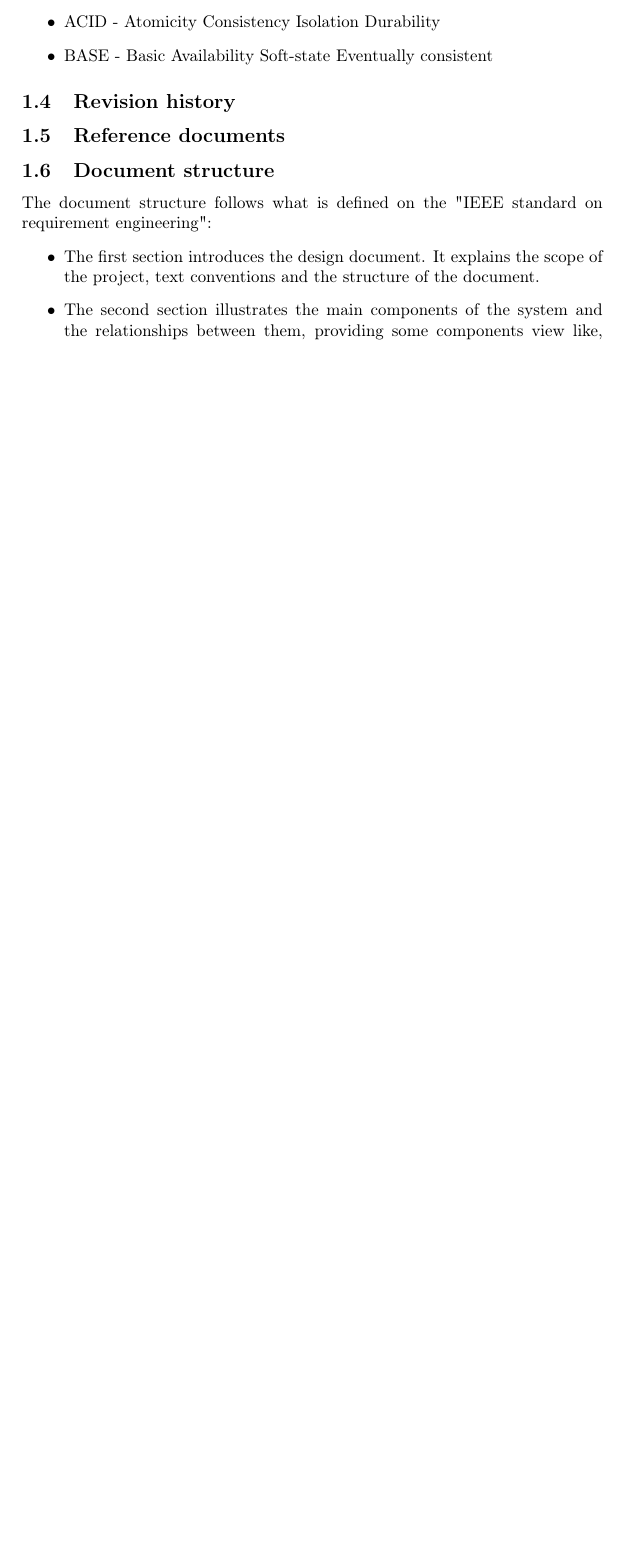
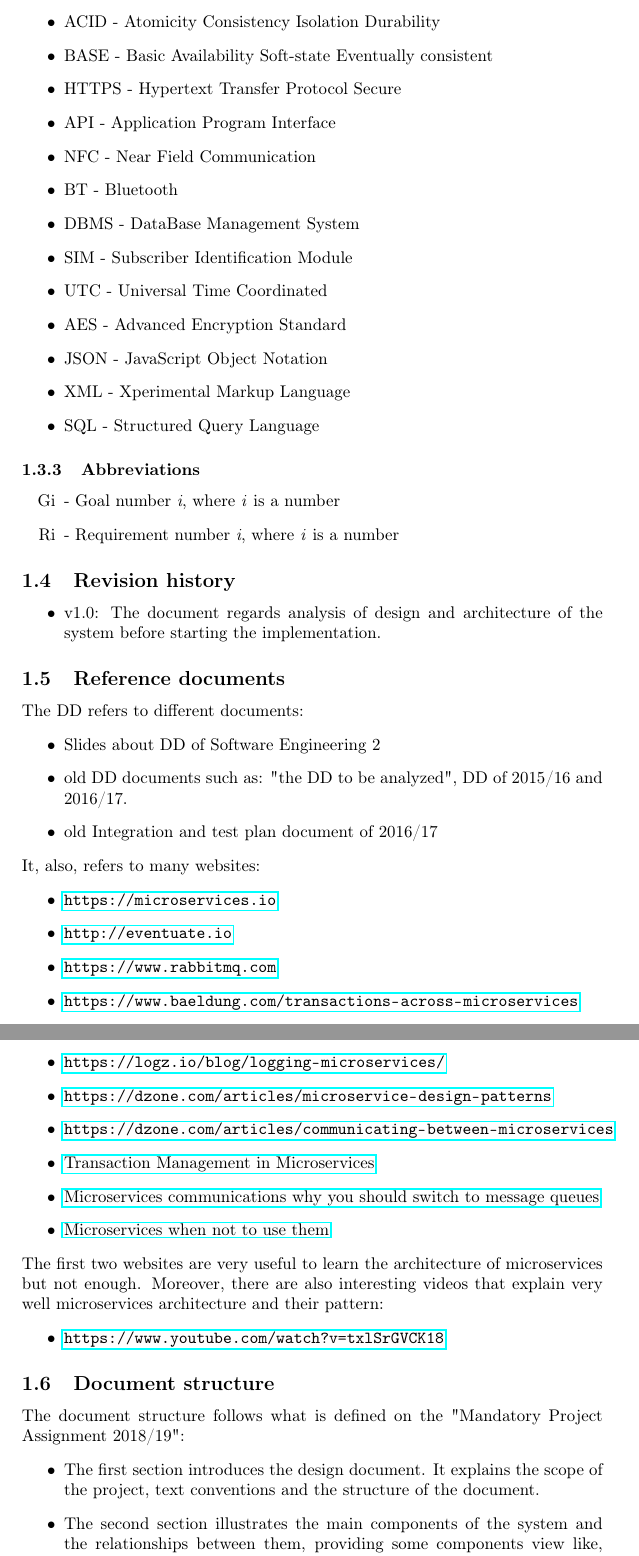
Before and after one commit to tangtang95/PoianiTibaldiZhou, a LaTeX document (DD/main.tex, which reads DD/introduction/definitions.tex, DD/introduction/documentStructure.tex, DD/introduction/referenceDocuments.tex): part of page 4 of 26 before the commit and two parts of pages 4 and 5 of 27 after it, the two joined at a grey line, cut so that both start at the same text, the shorter picture padded with empty space. Compiled offline with pdfLaTeX.

Commit message:
Fix RASD document; Add timestamp in send cluster of data sequence diagram; Add reference documents; Fix document structure; Add revision history; Add assumptions and acronyms

```diff
--- a/DD/introduction/definitions.tex
+++ b/DD/introduction/definitions.tex
@@ -14,4 +15,21 @@
 \item 2PC - Two-Phase Commit
 \item ACID - Atomicity Consistency Isolation Durability
 \item BASE - Basic Availability Soft-state Eventually consistent
+\item HTTPS - Hypertext Transfer Protocol Secure
+\item API - Application Program Interface
+\item NFC - Near Field Communication
+\item BT - Bluetooth
+\item DBMS - DataBase Management System
+\item SIM - Subscriber Identification Module
+\item UTC - Universal Time Coordinated
+\item AES - Advanced Encryption Standard
+\item JSON - JavaScript Object Notation
+\item XML - Xperimental Markup Language
+\item SQL - Structured Query Language
 \end{itemize}
+
+\subsubsection{Abbreviations}
+\begin{itemize}
+\item [Gi] - Goal number \textit{i}, where \textit{i} is a number
+\item [Ri] - Requirement number \textit{i}, where \textit{i} is a number
+\end{itemize}
--- a/DD/introduction/documentStructure.tex
+++ b/DD/introduction/documentStructure.tex
@@ -1,5 +1,5 @@
 \subsection{Document structure}
-The document structure follows what is defined on the "IEEE standard on requirement engineering":
+The document structure follows what is defined on the "Mandatory Project Assignment 2018/19":
 \begin{itemize}
 \item The first section introduces the design document. It explains the scope of the project, text conventions and the structure of the document.
 \item The second section illustrates the main components of the system and the relationships between them, providing some components view like, class view, deployment view, runtime view and it shows the interaction of the component interfaces.  This section will also focus on the main architectural styles and patterns adopted in the design of the system.
--- a/DD/introduction/referenceDocuments.tex
+++ b/DD/introduction/referenceDocuments.tex
@@ -1 +1,24 @@
 \subsection{Reference documents}
+The DD refers to different documents:
+\begin{itemize}
+\item Slides about DD of Software Engineering 2
+\item old DD documents such as: "the DD to be analyzed", DD of 2015/16 and 2016/17.
+\item old Integration and test plan document of 2016/17
+\end{itemize}
+It, also, refers to many websites:
+\begin{itemize}
+\item \url{https://microservices.io}
+\item \url{http://eventuate.io}
+\item \url{https://www.rabbitmq.com}
+\item \url{https://www.baeldung.com/transactions-across-microservices}
+\item \url{https://logz.io/blog/logging-microservices/}
+\item \url{https://dzone.com/articles/microservice-design-patterns}
+\item \url{https://dzone.com/articles/communicating-between-microservices}
+\item \href{https://medium.com/@walkingtreetech/transaction-management-in-microservices-ab09b0cb803b}{Transaction Management in Microservices}
+\item \href{https://dev.to/matteojoliveau/microservices-communications-why-you-should-switch-to-message-queues--48ia}{Microservices communications why you should switch to message queues}
+\item \href{https://www.qualogy.com/techblog/it-development-and-operations/microservices-when-not-to-use-them...#}{Microservices when not to use them}
+\end{itemize}
+The first two websites are very useful to learn the architecture of microservices but not enough. Moreover, there are also interesting videos that explain very well microservices architecture and their pattern:
+\begin{itemize}
+\item \url{https://www.youtube.com/watch?v=txlSrGVCK18}
+\end{itemize}
--- a/DD/introduction/revisionHistory.tex
+++ b/DD/introduction/revisionHistory.tex
@@ -1 +1,4 @@
 \subsection{Revision history}
+\begin{itemize}
+\item v1.0: The document regards analysis of design and architecture of the system before starting the implementation.
+\end{itemize}
```
Also changed, not shown: DD/archDesign/runtimeView.tex (+1 -0 lines), RASD/descriptionFolder/assumptions.tex (+1 -1 lines), RASD/introductionFolder/definitions.tex (+6 -0 lines), RASD/introductionFolder/revision.tex (+2 -0 lines), RASD/main.tex (+1 -0 lines), DD/introduction/definitions.tex (1 more changed lines).
